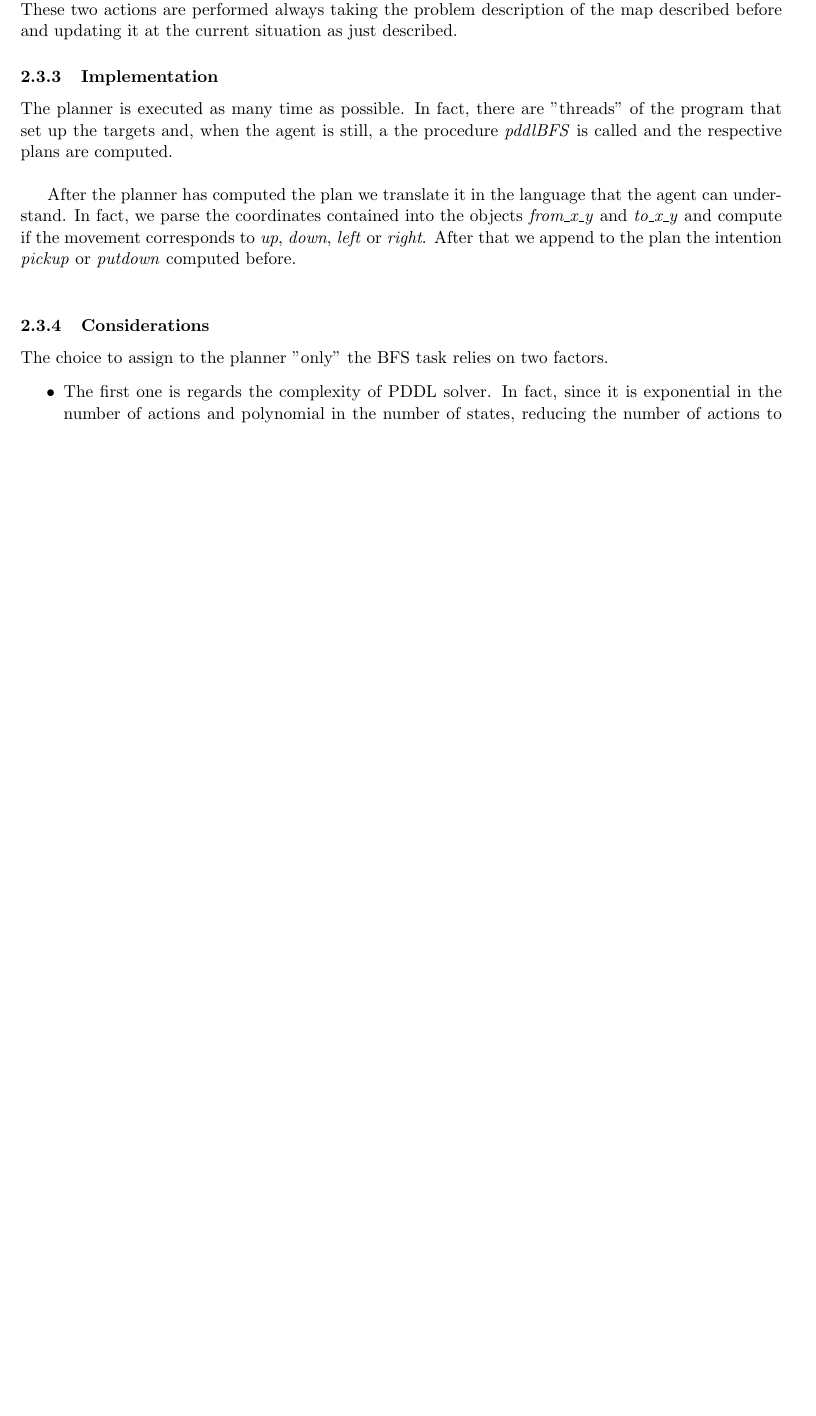
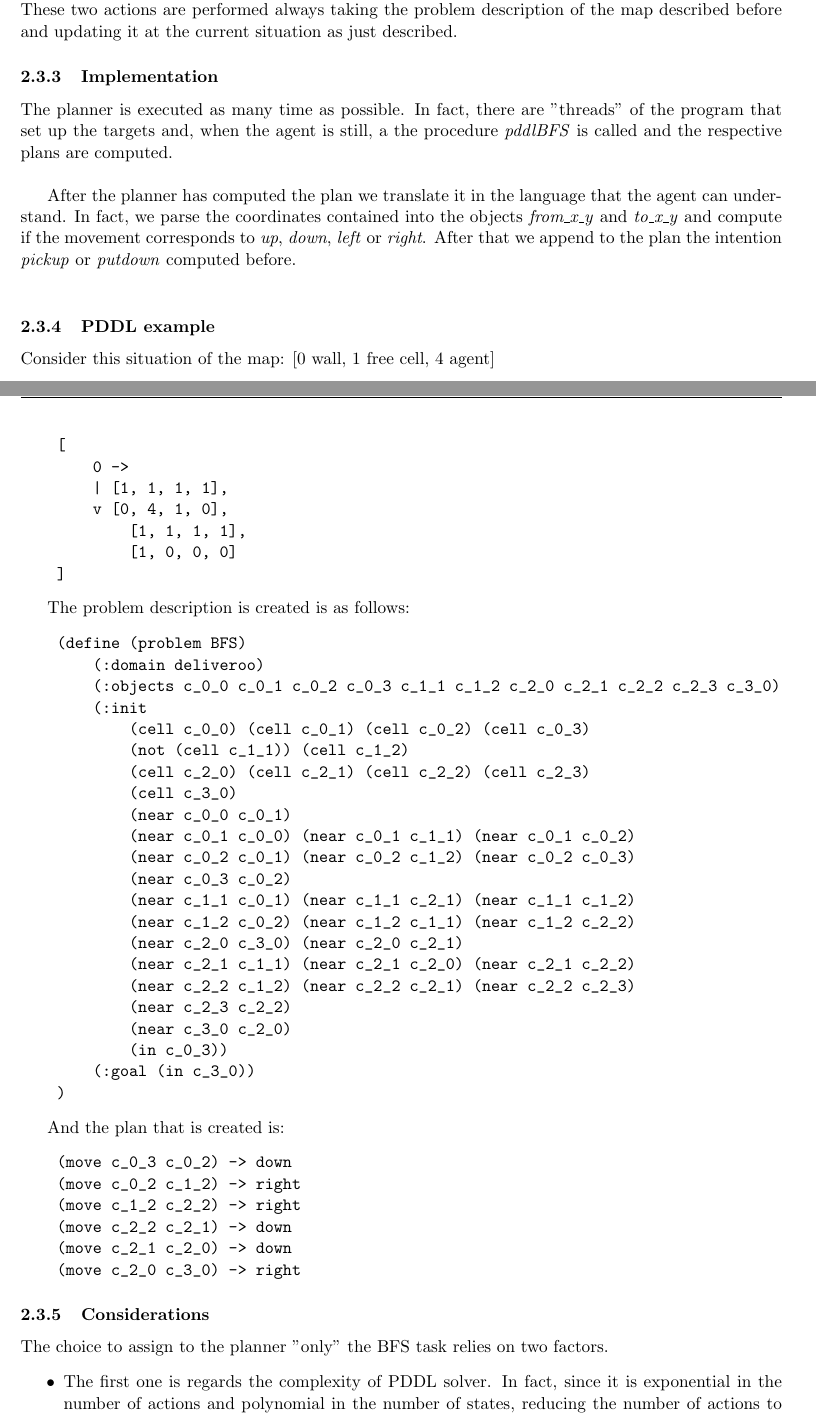
Before and after one commit to francesco-vaccari/ProjectASA, a LaTeX document (Report/Report ASA.tex): part of page 6 of 9 before the commit and two parts of pages 6 and 7 of 11 after it, the two joined at a grey line, cut so that both start at the same text, the shorter picture padded with empty space. Compiled offline with pdfLaTeX.

Commit message:
PDDL example

```diff
--- a/Report/Report ASA.tex
+++ b/Report/Report ASA.tex
@@ -144,6 +162,55 @@ These two actions are performed always taking the problem description of the map
 The planner is executed as many time as possible. In fact, there are "threads" of the program that set up the targets and, when the agent is still, a the procedure \emph{pddlBFS} is called and the respective plans are computed.\\
 
 After the planner has computed the plan we translate it in the language that the agent can understand. In fact, we parse the coordinates contained into the objects \emph{from\_x\_y} and \emph{to\_x\_y} and compute if the movement corresponds to \emph{up}, \emph{down}, \emph{left} or \emph{right}. After that we append to the plan the intention \emph{pickup} or \emph{putdown} computed before.\\
+
+\subsubsection{PDDL example}
+
+Consider this situation of the map: [0 wall, 1 free cell, 4 agent]
+\begin{verbatim}
+    [
+        0 ->
+        | [1, 1, 1, 1],
+        v [0, 4, 1, 0],
+            [1, 1, 1, 1],
+            [1, 0, 0, 0]
+    ]
+\end{verbatim}
+
+The problem description is created is as follows:
+\begin{verbatim}
+    (define (problem BFS)
+        (:domain deliveroo)
+        (:objects c_0_0 c_0_1 c_0_2 c_0_3 c_1_1 c_1_2 c_2_0 c_2_1 c_2_2 c_2_3 c_3_0)
+        (:init
+            (cell c_0_0) (cell c_0_1) (cell c_0_2) (cell c_0_3)
+            (not (cell c_1_1)) (cell c_1_2)
+            (cell c_2_0) (cell c_2_1) (cell c_2_2) (cell c_2_3)
+            (cell c_3_0)
+            (near c_0_0 c_0_1)
+            (near c_0_1 c_0_0) (near c_0_1 c_1_1) (near c_0_1 c_0_2)
+            (near c_0_2 c_0_1) (near c_0_2 c_1_2) (near c_0_2 c_0_3)
+            (near c_0_3 c_0_2)
+            (near c_1_1 c_0_1) (near c_1_1 c_2_1) (near c_1_1 c_1_2)
+            (near c_1_2 c_0_2) (near c_1_2 c_1_1) (near c_1_2 c_2_2)
+            (near c_2_0 c_3_0) (near c_2_0 c_2_1)
+            (near c_2_1 c_1_1) (near c_2_1 c_2_0) (near c_2_1 c_2_2)
+            (near c_2_2 c_1_2) (near c_2_2 c_2_1) (near c_2_2 c_2_3)
+            (near c_2_3 c_2_2)
+            (near c_3_0 c_2_0)
+            (in c_0_3))
+        (:goal (in c_3_0))
+    )
+\end{verbatim}
+
+And the plan that is created is:
+\begin{verbatim}
+    (move c_0_3 c_0_2) -> down
+    (move c_0_2 c_1_2) -> right
+    (move c_1_2 c_2_2) -> right
+    (move c_2_2 c_2_1) -> down
+    (move c_2_1 c_2_0) -> down
+    (move c_2_0 c_3_0) -> right
+\end{verbatim}
 
 \subsubsection{Considerations}
 
```
Also changed, not shown: Report/Report ASA.tex (18 more changed lines).
